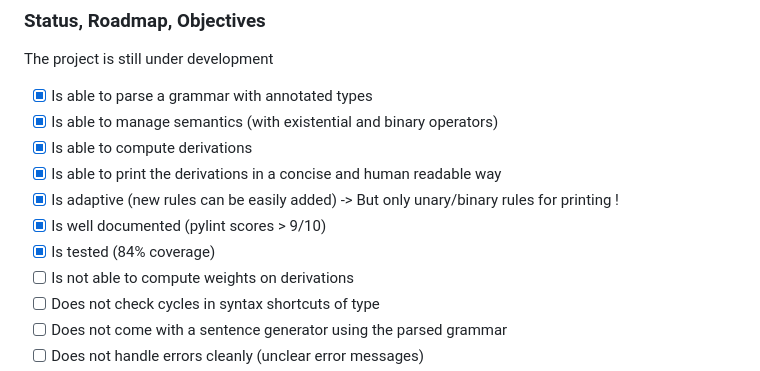
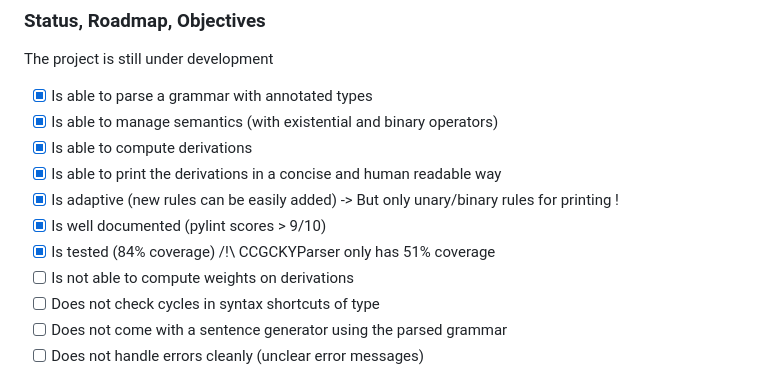
Before and after one commit to abelloun/cyk, a Markdown page: README.md, the part around the change. GitHub-like rendering.

Commit message:
Coverage precision

```diff
--- a/README.md
+++ b/README.md
@@ -60,7 +60,7 @@ The project is still under development
 - [x] Is able to print the derivations in a concise and human readable way
 - [x] Is adaptive (new rules can be easily added) -> But only unary/binary rules for printing !
 - [x] Is well documented (pylint scores > 9/10)
-- [x] Is tested (84% coverage)
+- [x] Is tested (84% coverage) /!\ CCGCKYParser only has 51% coverage
 - [ ] Is not able to compute weights on derivations
 - [ ] Does not check cycles in syntax shortcuts of type
 - [ ] Does not come with a sentence generator using the parsed grammar
```
